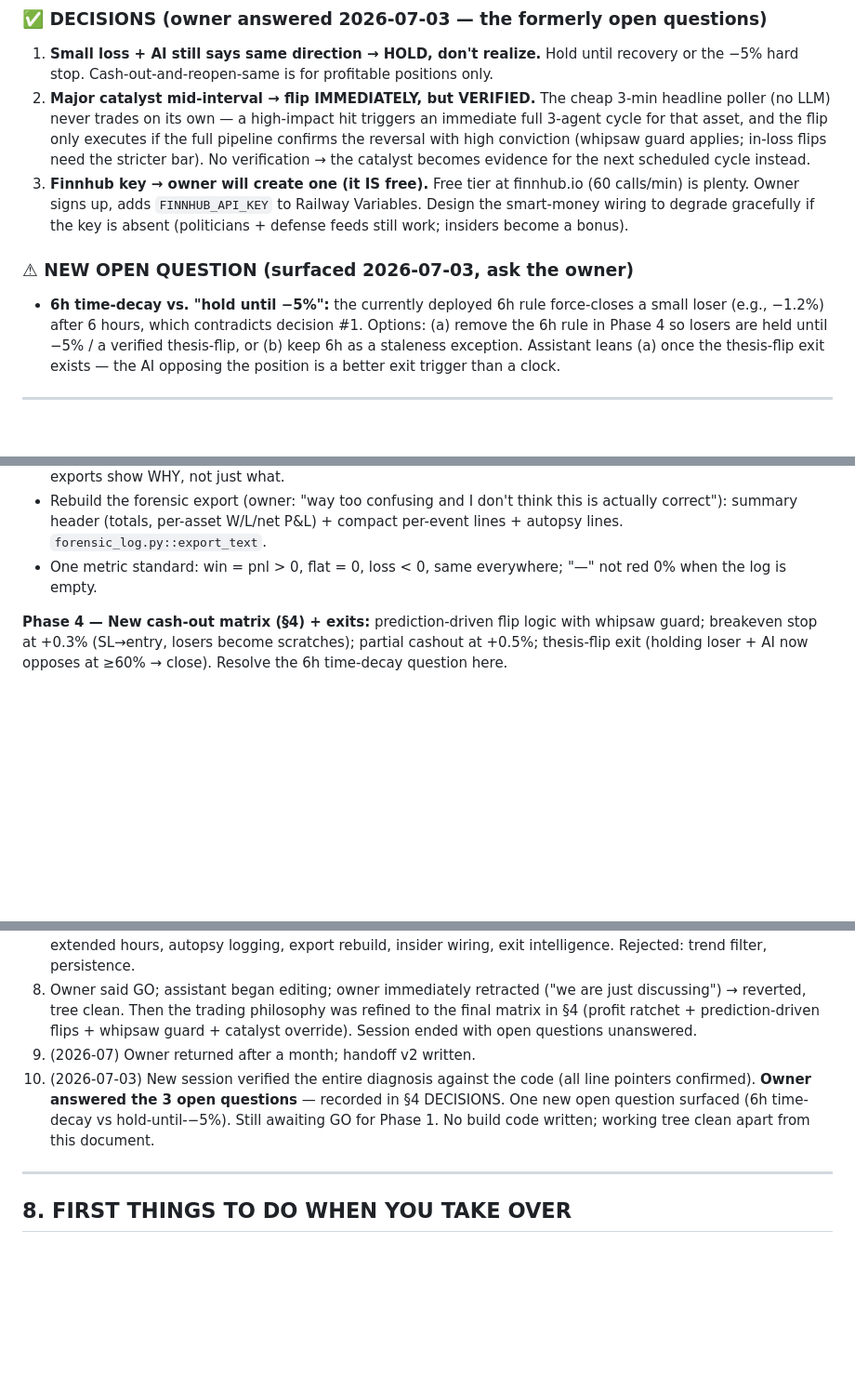
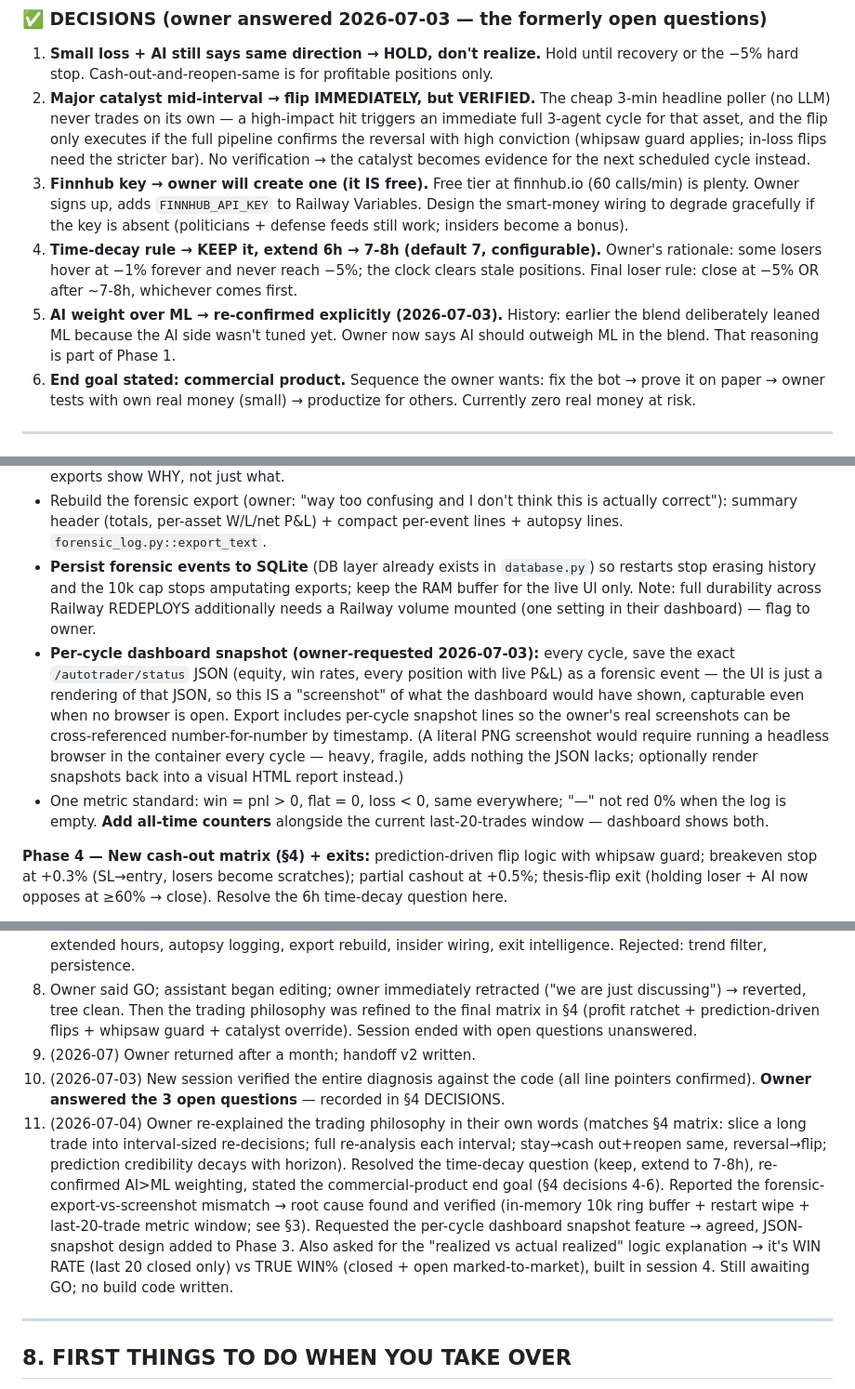
Before and after one commit to tabassum24khanam-max/Cat-bob., a Markdown page: HANDOFF.md, 3 parts joined by grey strips. Shown at 93% size. Rendered like a GitHub page; blank space fills up the shorter version.

Commit message:
docs: handoff v2.2 — time-decay kept at 7-8h, AI>ML confirmed, forensic root cause, snapshot feature
- Decision: keep time-decay rule, extend 6h to 7-8h (close loser at -5% OR ~7h)
- Decision: AI outweighs ML in the blend (owner re-confirmed)
- Goal: commercial product after paper proof + owner's own small live test
- Found: forensic log is a 10k in-memory ring buffer wiped on restart — why exports mismatched screenshots
- Found: dashboard win rates use only the last 20 closed trades
- Phase 3 additions: persist forensics to SQLite, per-cycle dashboard JSON snapshot, all-time counters

Co-Authored-By: Claude Fable 5 <noreply@anthropic.com>
Claude-Session: https://claude.ai/code/session_01AFR4drBDsXPVKXfnFEkXhD

```diff
--- a/HANDOFF.md
+++ b/HANDOFF.md
@@ -87,10 +89,9 @@ Every interval, per asset: re-run the full AI, then act — the AI's fresh predi
 1. **Small loss + AI still says same direction → HOLD, don't realize.** Hold until recovery or the −5% hard stop. Cash-out-and-reopen-same is for profitable positions only.
 2. **Major catalyst mid-interval → flip IMMEDIATELY, but VERIFIED.** The cheap 3-min headline poller (no LLM) never trades on its own — a high-impact hit triggers an immediate full 3-agent cycle for that asset, and the flip only executes if the full pipeline confirms the reversal with high conviction (whipsaw guard applies; in-loss flips need the stricter bar). No verification → the catalyst becomes evidence for the next scheduled cycle instead.
 3. **Finnhub key → owner will create one (it IS free).** Free tier at finnhub.io (60 calls/min) is plenty. Owner signs up, adds `FINNHUB_API_KEY` to Railway Variables. Design the smart-money wiring to degrade gracefully if the key is absent (politicians + defense feeds still work; insiders become a bonus).
-
-### ⚠ NEW OPEN QUESTION (surfaced 2026-07-03, ask the owner)
-
-- **6h time-decay vs. "hold until −5%":** the currently deployed 6h rule force-closes a small loser (e.g., −1.2%) after 6 hours, which contradicts decision #1. Options: (a) remove the 6h rule in Phase 4 so losers are held until −5% / a verified thesis-flip, or (b) keep 6h as a staleness exception. Assistant leans (a) once the thesis-flip exit exists — the AI opposing the position is a better exit trigger than a clock.
+4. **Time-decay rule → KEEP it, extend 6h → 7-8h (default 7, configurable).** Owner's rationale: some losers hover at −1% forever and never reach −5%; the clock clears stale positions. Final loser rule: close at −5% OR after ~7-8h, whichever comes first.
+5. **AI weight over ML → re-confirmed explicitly (2026-07-03).** History: earlier the blend deliberately leaned ML because the AI side wasn't tuned yet. Owner now says AI should outweigh ML in the blend. That reasoning is part of Phase 1.
+6. **End goal stated: commercial product.** Sequence the owner wants: fix the bot → prove it on paper → owner tests with own real money (small) → productize for others. Currently zero real money at risk.
 
 ---
 
@@ -114,7 +115,9 @@ Every interval, per asset: re-run the full AI, then act — the AI's fresh predi
 - Market hours awareness incl. pre-market (4:00–9:30 ET) and after-hours (16:00–20:00 ET) — owner explicitly wants extended hours traded; skip only the dead zone and weekends; crypto 24/7. Skip predict entirely for closed markets (saves tokens). Frozen positions counted as FLAT, excluded from win metrics.
 - Prediction autopsy logging: per prediction, log the chain (AI said X% → blend → evidence → final → fallback?) so exports show WHY, not just what.
 - Rebuild the forensic export (owner: "way too confusing and I don't think this is actually correct"): summary header (totals, per-asset W/L/net P&L) + compact per-event lines + autopsy lines. `forensic_log.py::export_text`.
-- One metric standard: win = pnl > 0, flat = 0, loss < 0, same everywhere; "—" not red 0% when the log is empty.
+- **Persist forensic events to SQLite** (DB layer already exists in `database.py`) so restarts stop erasing history and the 10k cap stops amputating exports; keep the RAM buffer for the live UI only. Note: full durability across Railway REDEPLOYS additionally needs a Railway volume mounted (one setting in their dashboard) — flag to owner.
+- **Per-cycle dashboard snapshot (owner-requested 2026-07-03):** every cycle, save the exact `/autotrader/status` JSON (equity, win rates, every position with live P&L) as a forensic event — the UI is just a rendering of that JSON, so this IS a "screenshot" of what the dashboard would have shown, capturable even when no browser is open. Export includes per-cycle snapshot lines so the owner's real screenshots can be cross-referenced number-for-number by timestamp. (A literal PNG screenshot would require running a headless browser in the container every cycle — heavy, fragile, adds nothing the JSON lacks; optionally render snapshots back into a visual HTML report instead.)
+- One metric standard: win = pnl > 0, flat = 0, loss < 0, same everywhere; "—" not red 0% when the log is empty. **Add all-time counters** alongside the current last-20-trades window — dashboard shows both.
 
 **Phase 4 — New cash-out matrix (§4) + exits:** prediction-driven flip logic with whipsaw guard; breakeven stop at +0.3% (SL→entry, losers become scratches); partial cashout at +0.5%; thesis-flip exit (holding loser + AI now opposes at ≥60% → close). Resolve the 6h time-decay question here.
 
@@ -159,7 +162,8 @@ Dockerfile / railway.json  Railway builds Dockerfile from main, uvicorn :8000
 7. Answered "why don't hedge funds just use ChatGPT" (selection bias — the owner picks high-signal moments to ask; funds DO use LLMs for news synthesis; their edge is sizing/execution). Verified the 3-agent architecture against the owner's original tree vision. Designed the full rebuild (§5). Owner approved: market hours WITH extended hours, autopsy logging, export rebuild, insider wiring, exit intelligence. Rejected: trend filter, persistence.
 8. Owner said GO; assistant began editing; owner immediately retracted ("we are just discussing") → reverted, tree clean. Then the trading philosophy was refined to the final matrix in §4 (profit ratchet + prediction-driven flips + whipsaw guard + catalyst override). Session ended with open questions unanswered.
 9. (2026-07) Owner returned after a month; handoff v2 written.
-10. (2026-07-03) New session verified the entire diagnosis against the code (all line pointers confirmed). **Owner answered the 3 open questions** — recorded in §4 DECISIONS. One new open question surfaced (6h time-decay vs hold-until-−5%). Still awaiting GO for Phase 1. No build code written; working tree clean apart from this document.
+10. (2026-07-03) New session verified the entire diagnosis against the code (all line pointers confirmed). **Owner answered the 3 open questions** — recorded in §4 DECISIONS.
+11. (2026-07-04) Owner re-explained the trading philosophy in their own words (matches §4 matrix: slice a long trade into interval-sized re-decisions; full re-analysis each interval; stay→cash out+reopen same, reversal→flip; prediction credibility decays with horizon). Resolved the time-decay question (keep, extend to 7-8h), re-confirmed AI>ML weighting, stated the commercial-product end goal (§4 decisions 4-6). Reported the forensic-export-vs-screenshot mismatch → root cause found and verified (in-memory 10k ring buffer + restart wipe + last-20-trade metric window; see §3). Requested the per-cycle dashboard snapshot feature → agreed, JSON-snapshot design added to Phase 3. Also asked for the "realized vs actual realized" logic explanation → it's WIN RATE (last 20 closed only) vs TRUE WIN% (closed + open marked-to-market), built in session 4. Still awaiting GO; no build code written.
 
 ---
 
```
Also changed, not shown: other parts of HANDOFF.md (+2 -0 lines).
